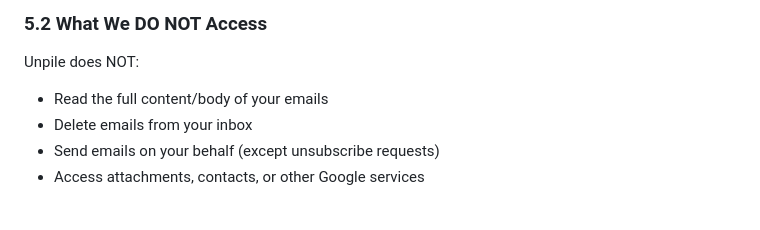
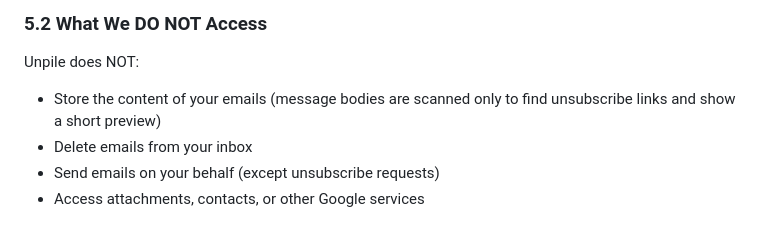
Before and after one commit to MattSnively/junkpile_unclutter_email, a Markdown page: TERMS_OF_SERVICE.md, the part around the change. Drawn GitHub-style.

```diff
--- a/TERMS_OF_SERVICE.md
+++ b/TERMS_OF_SERVICE.md
@@ -55,7 +55,7 @@ By connecting your Gmail account, you grant Unpile permission to:
 
 ### 5.2 What We DO NOT Access
 Unpile does NOT:
-- Read the full content/body of your emails
+- Store the content of your emails (message bodies are scanned only to find unsubscribe links and show a short preview)
 - Delete emails from your inbox
 - Send emails on your behalf (except unsubscribe requests)
 - Access attachments, contacts, or other Google services
```
Also changed, not shown: PRIVACY_POLICY.md (+96 -129 lines).
